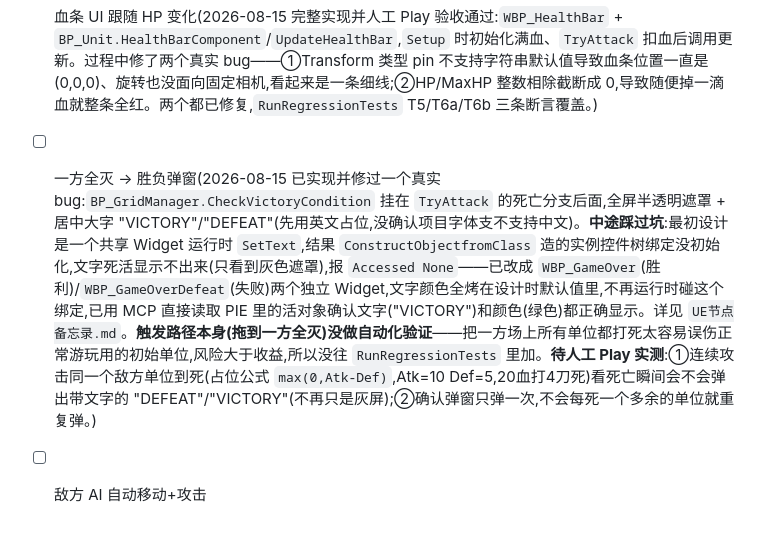
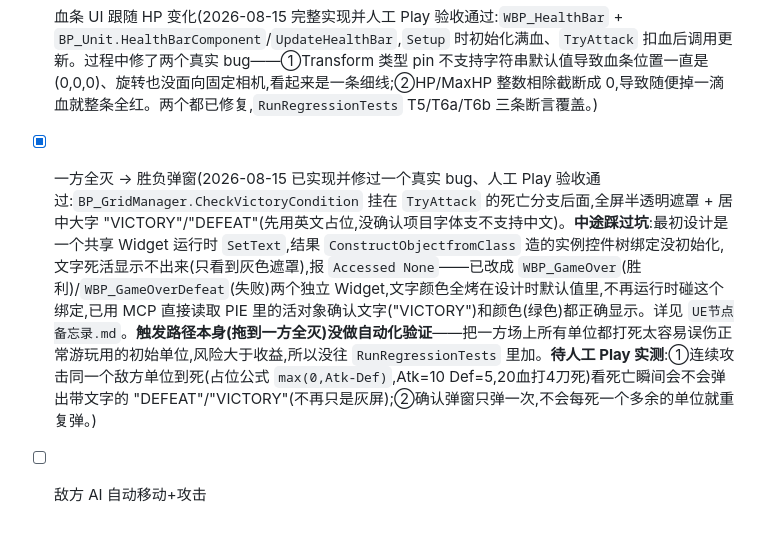
Before and after one commit to czha5000/pokechess, a Markdown page: UE测试用例.md, the part around the change. GitHub-like rendering.

Commit message:
勾选胜负弹窗用例:人工 Play 验收通过
Co-Authored-By: Claude Sonnet 5 <noreply@anthropic.com>

```diff
--- a/UE测试用例.md
+++ b/UE测试用例.md
@@ -25,5 +25,5 @@
 
 ## 待补(第6/7步)
 - [x] 血条 UI 跟随 HP 变化(2026-08-15 完整实现并人工 Play 验收通过:`WBP_HealthBar` + `BP_Unit.HealthBarComponent`/`UpdateHealthBar`,`Setup` 时初始化满血、`TryAttack` 扣血后调用更新。过程中修了两个真实 bug——①Transform 类型 pin 不支持字符串默认值导致血条位置一直是 (0,0,0)、旋转也没面向固定相机,看起来是一条细线;②HP/MaxHP 整数相除截断成 0,导致随便掉一滴血就整条全红。两个都已修复,`RunRegressionTests` T5/T6a/T6b 三条断言覆盖。)
-- [ ] 一方全灭 → 胜负弹窗(2026-08-15 已实现并修过一个真实 bug:`BP_GridManager.CheckVictoryCondition` 挂在 `TryAttack` 的死亡分支后面,全屏半透明遮罩 + 居中大字 "VICTORY"/"DEFEAT"(先用英文占位,没确认项目字体支不支持中文)。**中途踩过坑**:最初设计是一个共享 Widget 运行时 `SetText`,结果 `ConstructObjectfromClass` 造的实例控件树绑定没初始化,文字死活显示不出来(只看到灰色遮罩),报 `Accessed None`——已改成 `WBP_GameOver`(胜利)/`WBP_GameOverDefeat`(失败)两个独立 Widget,文字颜色全烤在设计时默认值里,不再运行时碰这个绑定,已用 MCP 直接读取 PIE 里的活对象确认文字("VICTORY")和颜色(绿色)都正确显示。详见 `UE节点备忘录.md`。**触发路径本身(拖到一方全灭)没做自动化验证**——把一方场上所有单位都打死太容易误伤正常游玩用的初始单位,风险大于收益,所以没往 `RunRegressionTests` 里加。**待人工 Play 实测**:①连续攻击同一个敌方单位到死(占位公式 `max(0,Atk-Def)`,Atk=10 Def=5,20血打4刀死)看死亡瞬间会不会弹出带文字的 "DEFEAT"/"VICTORY"(不再只是灰屏);②确认弹窗只弹一次,不会每死一个多余的单位就重复弹。)
+- [x] 一方全灭 → 胜负弹窗(2026-08-15 已实现并修过一个真实 bug、人工 Play 验收通过:`BP_GridManager.CheckVictoryCondition` 挂在 `TryAttack` 的死亡分支后面,全屏半透明遮罩 + 居中大字 "VICTORY"/"DEFEAT"(先用英文占位,没确认项目字体支不支持中文)。**中途踩过坑**:最初设计是一个共享 Widget 运行时 `SetText`,结果 `ConstructObjectfromClass` 造的实例控件树绑定没初始化,文字死活显示不出来(只看到灰色遮罩),报 `Accessed None`——已改成 `WBP_GameOver`(胜利)/`WBP_GameOverDefeat`(失败)两个独立 Widget,文字颜色全烤在设计时默认值里,不再运行时碰这个绑定,已用 MCP 直接读取 PIE 里的活对象确认文字("VICTORY")和颜色(绿色)都正确显示。详见 `UE节点备忘录.md`。**触发路径本身(拖到一方全灭)没做自动化验证**——把一方场上所有单位都打死太容易误伤正常游玩用的初始单位,风险大于收益,所以没往 `RunRegressionTests` 里加。**待人工 Play 实测**:①连续攻击同一个敌方单位到死(占位公式 `max(0,Atk-Def)`,Atk=10 Def=5,20血打4刀死)看死亡瞬间会不会弹出带文字的 "DEFEAT"/"VICTORY"(不再只是灰屏);②确认弹窗只弹一次,不会每死一个多余的单位就重复弹。)
 - [ ] 敌方 AI 自动移动+攻击
```
